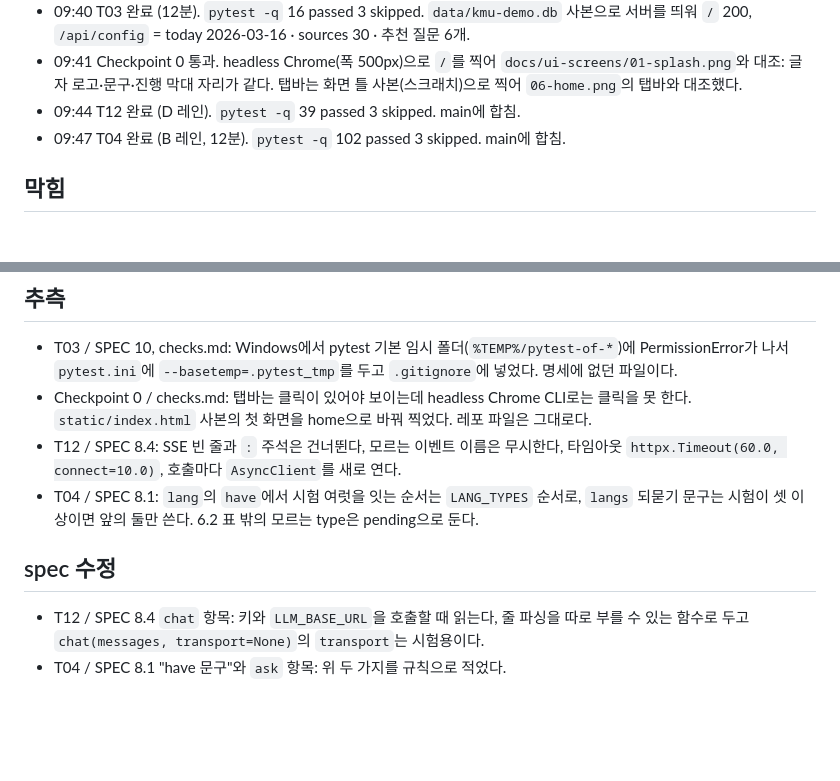
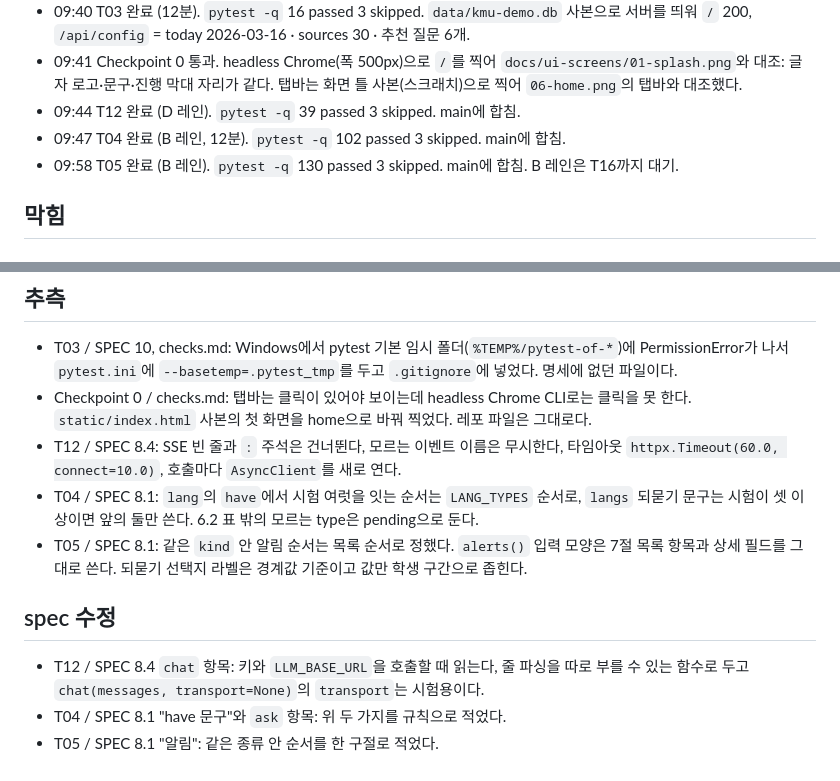
Before and after one commit to nxtcloud-edu/2026-kmuct-kt-team15, a Markdown page: tasks/log.md, 2 parts joined by grey strips. GitHub-like rendering; blank space fills up the shorter version.

Commit message:
Log the T05 merge

```diff
--- a/tasks/log.md
+++ b/tasks/log.md
@@ -13,6 +13,7 @@
 - 09:41 Checkpoint 0 통과. headless Chrome(폭 500px)으로 `/`를 찍어 `docs/ui-screens/01-splash.png`와 대조: 글자 로고·문구·진행 막대 자리가 같다. 탭바는 화면 틀 사본(스크래치)으로 찍어 `06-home.png`의 탭바와 대조했다.
 - 09:44 T12 완료 (D 레인). `pytest -q` 39 passed 3 skipped. main에 합침.
 - 09:47 T04 완료 (B 레인, 12분). `pytest -q` 102 passed 3 skipped. main에 합침.
+- 09:58 T05 완료 (B 레인). `pytest -q` 130 passed 3 skipped. main에 합침. B 레인은 T16까지 대기.
 ## 막힘
 
 <!-- 작업 id, 무엇이 막혔나, 시도한 것, 사람이 정할 것 -->
@@ -29,8 +30,10 @@
 - Checkpoint 0 / checks.md: 탭바는 클릭이 있어야 보이는데 headless Chrome CLI로는 클릭을 못 한다. `static/index.html` 사본의 첫 화면을 home으로 바꿔 찍었다. 레포 파일은 그대로다.
 - T12 / SPEC 8.4: SSE 빈 줄과 `:` 주석은 건너뛴다, 모르는 이벤트 이름은 무시한다, 타임아웃 `httpx.Timeout(60.0, connect=10.0)`, 호출마다 `AsyncClient`를 새로 연다.
 - T04 / SPEC 8.1: `lang`의 `have`에서 시험 여럿을 잇는 순서는 `LANG_TYPES` 순서로, `langs` 되묻기 문구는 시험이 셋 이상이면 앞의 둘만 쓴다. 6.2 표 밖의 모르는 type은 pending으로 둔다.
+- T05 / SPEC 8.1: 같은 `kind` 안 알림 순서는 목록 순서로 정했다. `alerts()` 입력 모양은 7절 목록 항목과 상세 필드를 그대로 쓴다. 되묻기 선택지 라벨은 경계값 기준이고 값만 학생 구간으로 좁힌다.
 ## spec 수정
 
 <!-- 작업 id, 고친 절, 무엇을 왜 -->
 - T12 / SPEC 8.4 `chat` 항목: 키와 `LLM_BASE_URL`을 호출할 때 읽는다, 줄 파싱을 따로 부를 수 있는 함수로 두고 `chat(messages, transport=None)`의 `transport`는 시험용이다.
 - T04 / SPEC 8.1 "have 문구"와 `ask` 항목: 위 두 가지를 규칙으로 적었다.
+- T05 / SPEC 8.1 "알림": 같은 종류 안 순서를 한 구절로 적었다.
```
